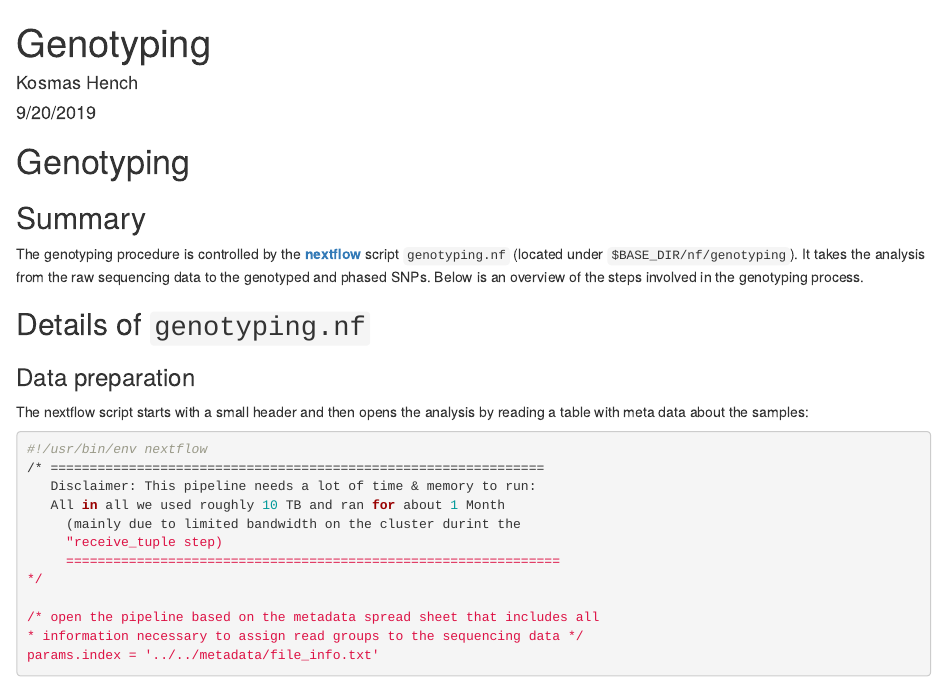
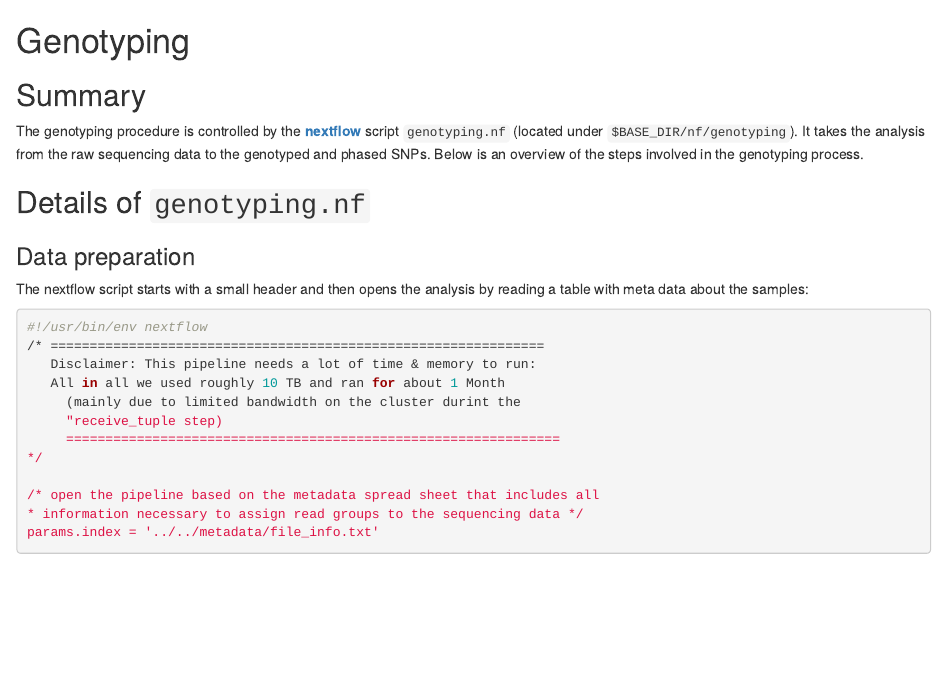
Before and after one commit to k-hench/hamlet_radiation, an R Markdown document (vignettes/nf_genotyping.Rmd): the page in a window 1100 px wide, from its top. Rendered offline with R 4.5, knitr and Pandoc, with nearby package versions; the code chunks are not run, so their results and figures are left out; a font, style sheet, LaTeX package, included part or bibliography that could not be used is replaced or left out.

````diff
--- a/vignettes/nf_genotyping.Rmd
+++ b/vignettes/nf_genotyping.Rmd
@@ -1,9 +1,8 @@
 ---
-title: "Genotyping"
-author: "Kosmas Hench"
+output: html_document
+editor_options:
+  chunk_output_type: console
 css: highlight.css
-date: "9/20/2019"
-output: html_document
 ---
 
 ```{r setup, include=FALSE}
````
Also changed, not shown: docs/nf_genotyping.md, 1 other file.
